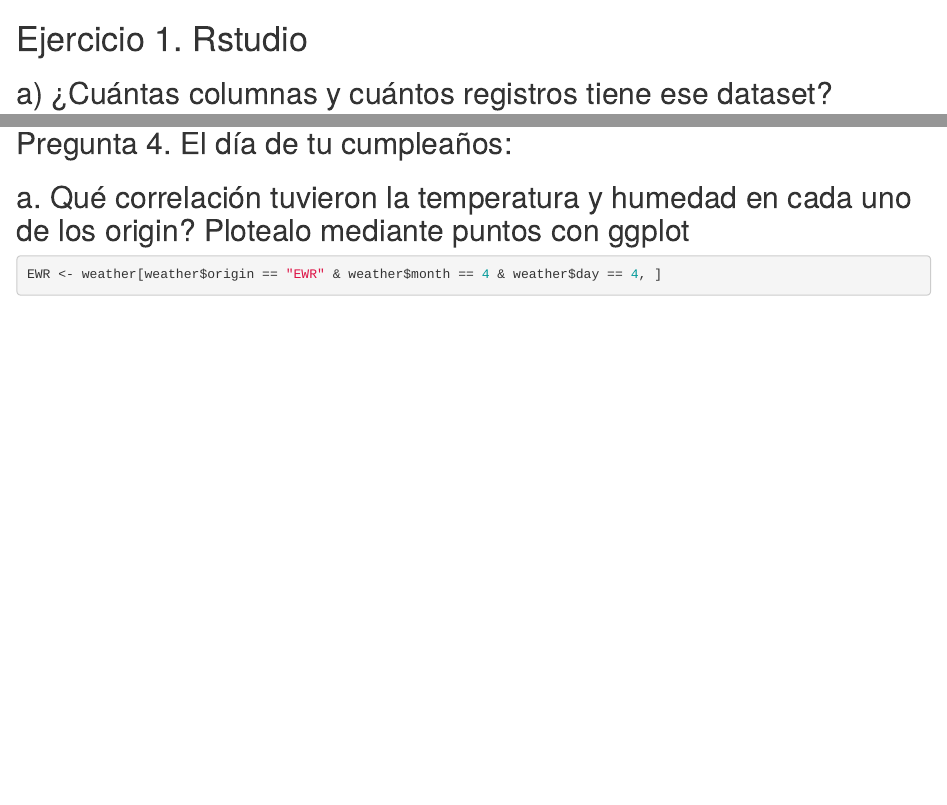
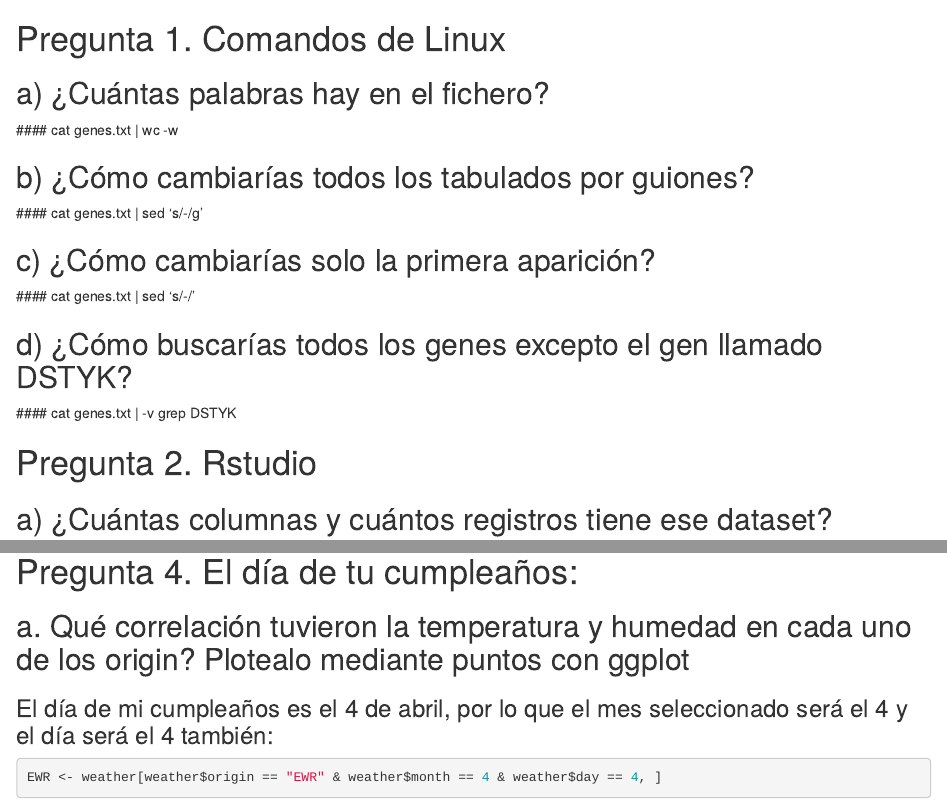
Before and after one commit to BeaIriarte/ExamenBioinformatica_2022, an R Markdown document (Examen_Bioinformatica_BeatrizIriarte.Rmd): the page in a window 1100 px wide, from 270 px down before the commit and from 280 px down after it, so that both start at the same text, and a second part further down, joined at a grey line. Rendered offline with R 4.5, knitr and Pandoc, with nearby package versions; some code elsewhere in the file could not run offline.

Commit message:
cambios finales

````diff
--- a/Examen_Bioinformatica_BeatrizIriarte.Rmd
+++ b/Examen_Bioinformatica_BeatrizIriarte.Rmd
@@ -16,7 +16,25 @@ library(nycflights13)
 weather <- nycflights13::weather
 ```
 
-# Ejercicio 1. Rstudio
+# Pregunta 1. Comandos de Linux
+
+## a) ¿Cuántas palabras hay en el fichero?
+
+  #### cat genes.txt | wc -w
+
+## b) ¿Cómo cambiarías todos los tabulados por guiones?
+
+  #### cat genes.txt |  sed 's/\t/-/g'
+
+## c) ¿Cómo cambiarías solo la primera aparición?
+
+  #### cat genes.txt | sed 's/\t/-/'
+
+## d) ¿Cómo buscarías todos los genes excepto el gen llamado DSTYK?
+
+  #### cat genes.txt | -v grep DSTYK
+
+# Pregunta 2. Rstudio
 
 ## a) ¿Cuántas columnas y cuántos registros tiene ese dataset?
 
@@ -153,9 +171,11 @@ boxplot(LGA$temp~LGA$month, xlab = "Months", ylab = "ºC", main = "LGA", col = 4
 
 ```
 
-## Pregunta 4. El día de tu cumpleaños:
+# Pregunta 4. El día de tu cumpleaños:
 
 ## a. Qué correlación tuvieron la temperatura y humedad en cada uno de los origin? Plotealo mediante puntos con ggplot
+
+### El día de mi cumpleaños es el 4 de abril, por lo que el mes seleccionado será el 4 y el día será el 4 también:
 
 ```{r}
 EWR <- weather[weather$origin == "EWR" & weather$month == 4 & weather$day == 4, ]
````
Also changed, not shown: README.md, Examen_Bioinformatica_BeatrizIriarte.Rmd (5 more changed lines).
